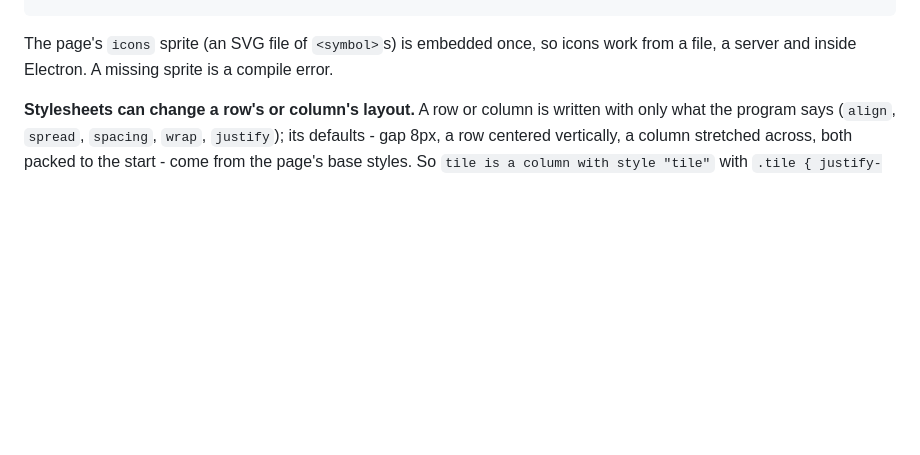
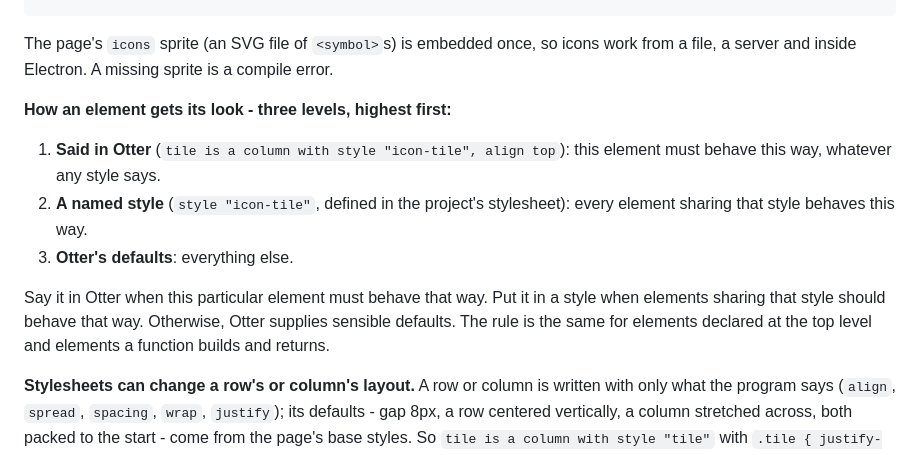
Before and after one commit to Heavens-Lava/otterPS, a Markdown page: docs/UI_RUNTIME_AND_PHRASES.md, the part around the change. Drawn GitHub-style; blank space fills up the shorter version.

Commit message:
docs: the three-level rule for how an element gets its look
Said in Otter, then a named style, then Otter's defaults - the same for
declared elements and for elements a function builds.

Co-Authored-By: Claude Opus 5.5 <noreply@anthropic.com>

```diff
--- a/docs/UI_RUNTIME_AND_PHRASES.md
+++ b/docs/UI_RUNTIME_AND_PHRASES.md
@@ -86,6 +86,20 @@ home is an icon with name "dashboard", size 18
 The page's `icons` sprite (an SVG file of `<symbol>`s) is embedded once, so
 icons work from a file, a server and inside Electron. A missing sprite is a
 compile error.
+
+**How an element gets its look - three levels, highest first:**
+
+1. **Said in Otter** (`tile is a column with style "icon-tile", align top`):
+   this element must behave this way, whatever any style says.
+2. **A named style** (`style "icon-tile"`, defined in the project's
+   stylesheet): every element sharing that style behaves this way.
+3. **Otter's defaults**: everything else.
+
+Say it in Otter when this particular element must behave that way. Put it
+in a style when elements sharing that style should behave that way.
+Otherwise, Otter supplies sensible defaults. The rule is the same for
+elements declared at the top level and elements a function builds and
+returns.
 
 **Stylesheets can change a row's or column's layout.** A row or column is
 written with only what the program says (`align`, `spread`, `spacing`, `wrap`,
```
